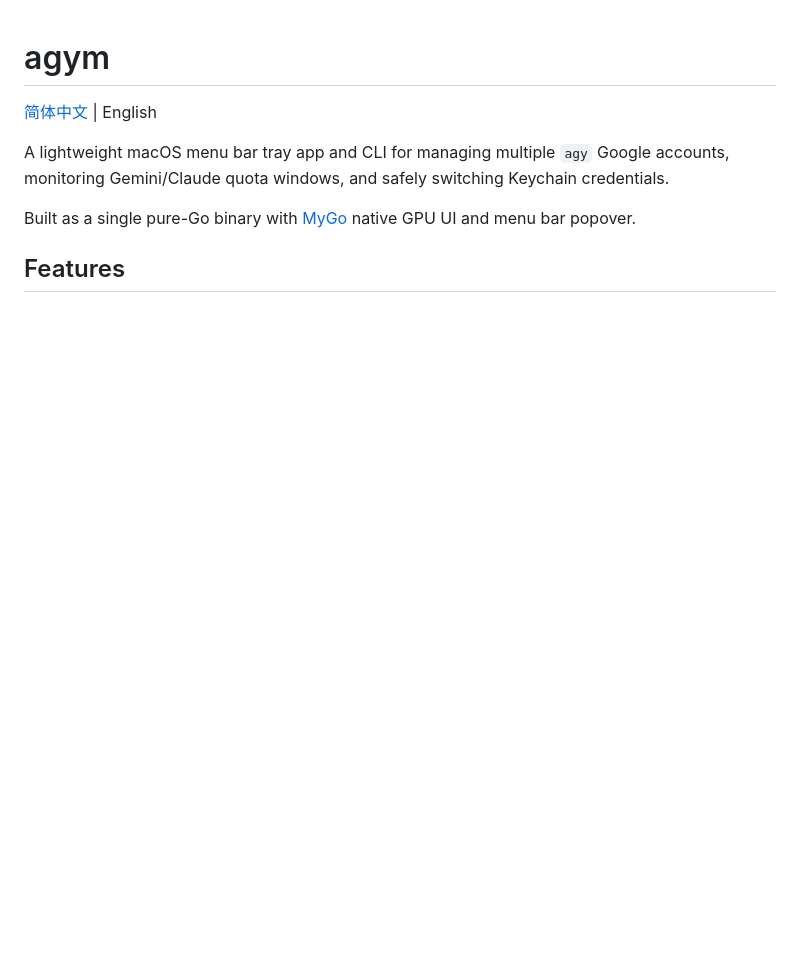
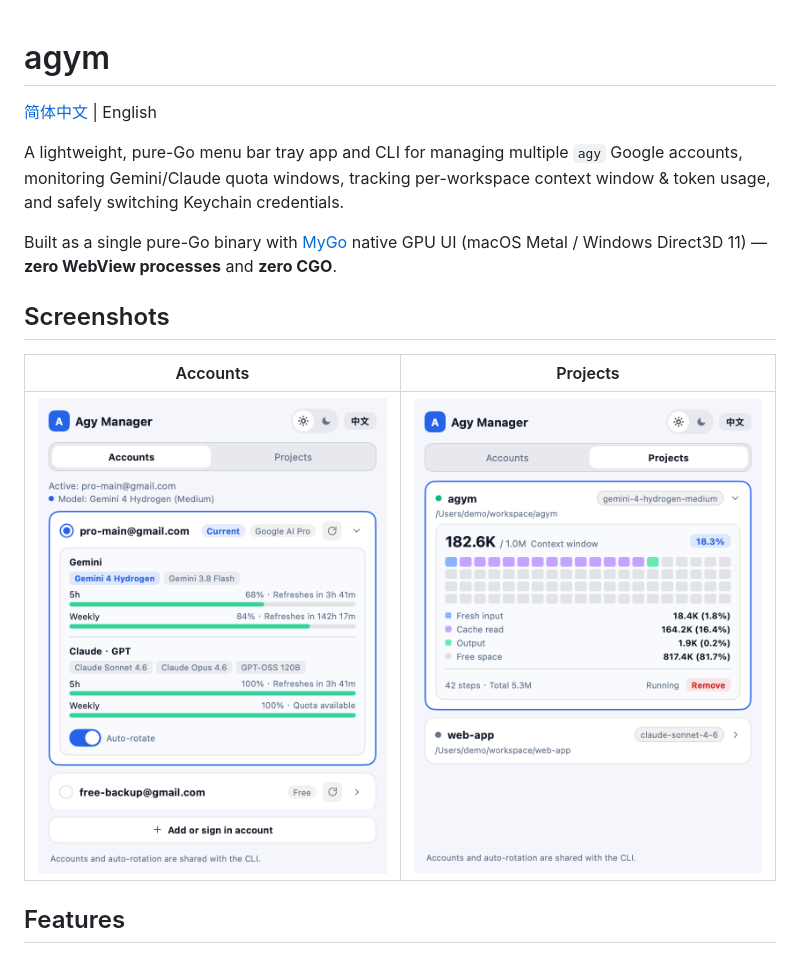
Before and after one commit to GongJS/agym, a Markdown page: README.md, the part around one of its changes. Rendered like a GitHub page; pictures changed too: docs/screenshots/accounts.png (added), docs/screenshots/projects.png (added); blank space fills up the shorter version.

```diff
--- a/README.md
+++ b/README.md
@@ -2,9 +2,15 @@
 
 [简体中文](./README.zh-CN.md) | English
 
-A lightweight macOS menu bar tray app and CLI for managing multiple `agy` Google accounts, monitoring Gemini/Claude quota windows, and safely switching Keychain credentials.
+A lightweight, pure-Go menu bar tray app and CLI for managing multiple `agy` Google accounts, monitoring Gemini/Claude quota windows, tracking per-workspace context window & token usage, and safely switching Keychain credentials.
 
-Built as a single pure-Go binary with [MyGo](https://github.com/egoist/mygo) native GPU UI and menu bar popover.
+Built as a single pure-Go binary with [MyGo](https://github.com/egoist/mygo) native GPU UI (macOS Metal / Windows Direct3D 11) — **zero WebView processes** and **zero CGO**.
+
+## Screenshots
+
+| Accounts | Projects |
+| :---: | :---: |
+| <img src="./docs/screenshots/accounts.png" alt="Accounts Tab" width="360" /> | <img src="./docs/screenshots/projects.png" alt="Projects Tab" width="360" /> |
 
 ## Features
 
```
Also changed, not shown: other parts of README.md (+21 -16 lines), README.zh-CN.md (+29 -18 lines).
